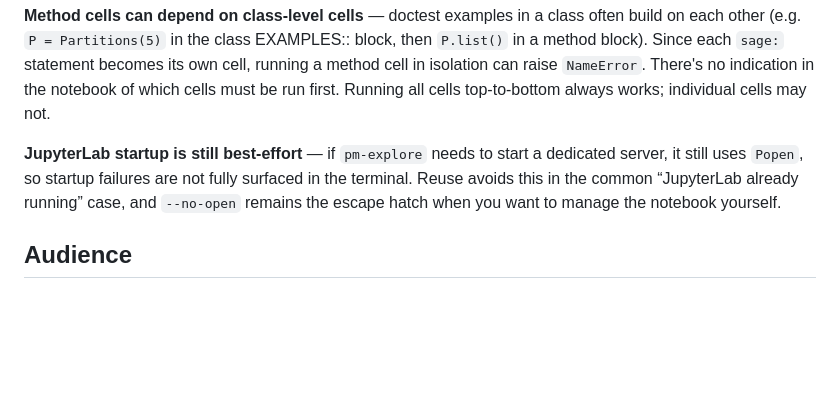
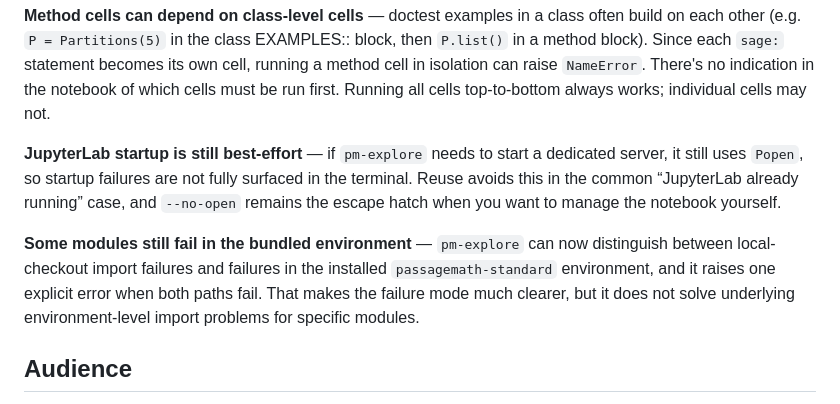
Before and after one commit to sacchen/passagemath-workspace, a Markdown page: tools/pm-explore.md, the part around the change. Rendered like a GitHub page; blank space fills up the shorter version.

Commit message:
Document pm-explore environment import limits

```diff
--- a/tools/pm-explore.md
+++ b/tools/pm-explore.md
@@ -97,6 +97,11 @@ still uses `Popen`, so startup failures are not fully surfaced in the terminal.
 the common “JupyterLab already running” case, and `--no-open` remains the escape hatch when you want
 to manage the notebook yourself.
 
+**Some modules still fail in the bundled environment** — `pm-explore` can now distinguish between
+local-checkout import failures and failures in the installed `passagemath-standard` environment, and
+it raises one explicit error when both paths fail. That makes the failure mode much clearer, but it
+does not solve underlying environment-level import problems for specific modules.
+
 ## Audience
 
 Primary: sacchen and research teammates exploring the passagemath source.
```
